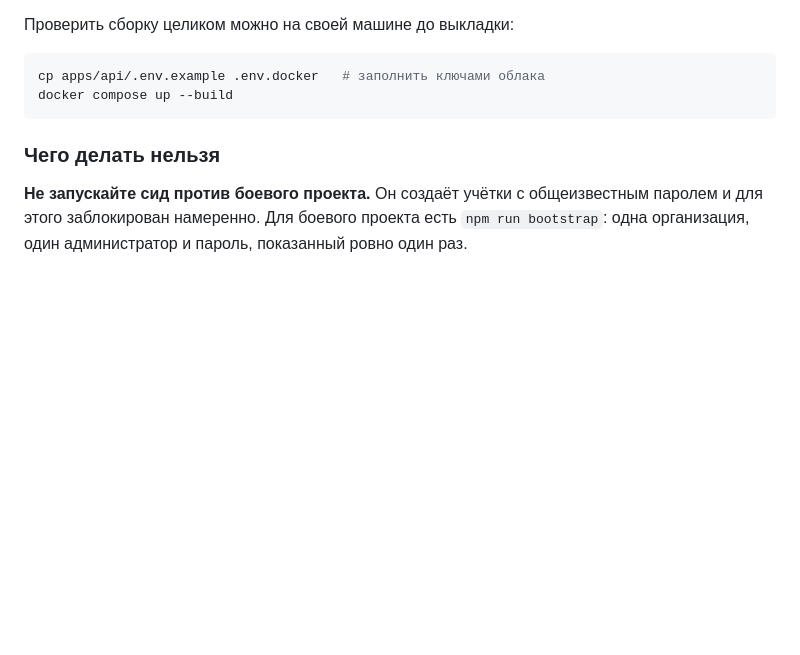
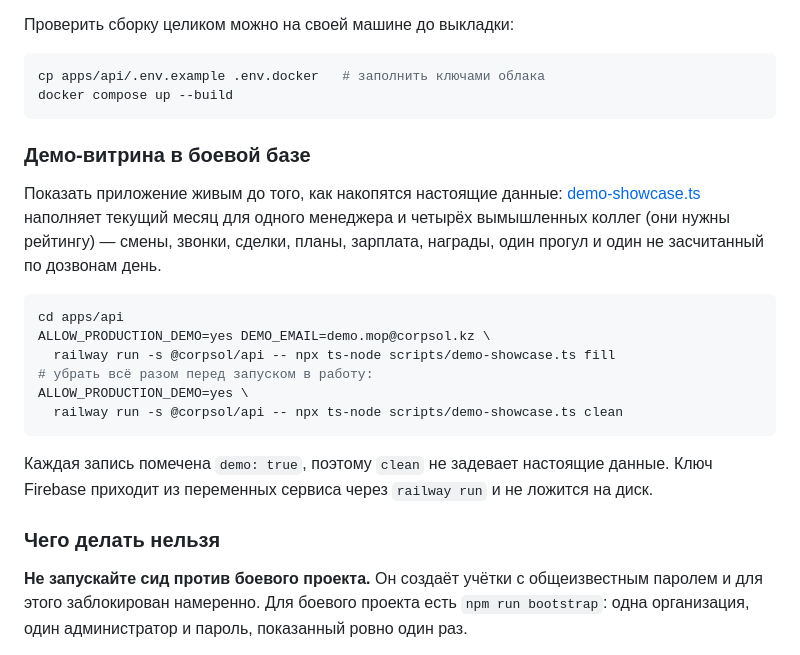
Before and after one commit to adiletpn/CorpsolApp, a Markdown page: README.md, the part around the change. GitHub-like rendering; blank space fills up the shorter version.

Commit message:
docs: демо-витрина — как наполнить и как убрать
Без записи о clean витрину рано или поздно забыли бы в боевой базе,
и вымышленные коллеги остались бы в рейтинге настоящего отдела.

````diff
--- a/README.md
+++ b/README.md
@@ -372,6 +372,27 @@ cp apps/api/.env.example .env.docker   # заполнить ключами об
 docker compose up --build
 ```
 
+### Демо-витрина в боевой базе
+
+Показать приложение живым до того, как накопятся настоящие данные:
+[demo-showcase.ts](apps/api/scripts/demo-showcase.ts) наполняет текущий
+месяц для одного менеджера и четырёх вымышленных коллег (они нужны
+рейтингу) — смены, звонки, сделки, планы, зарплата, награды, один
+прогул и один не засчитанный по дозвонам день.
+
+```bash
+cd apps/api
+ALLOW_PRODUCTION_DEMO=yes DEMO_EMAIL=demo.mop@corpsol.kz \
+  railway run -s @corpsol/api -- npx ts-node scripts/demo-showcase.ts fill
+# убрать всё разом перед запуском в работу:
+ALLOW_PRODUCTION_DEMO=yes \
+  railway run -s @corpsol/api -- npx ts-node scripts/demo-showcase.ts clean
+```
+
+Каждая запись помечена `demo: true`, поэтому `clean` не задевает
+настоящие данные. Ключ Firebase приходит из переменных сервиса через
+`railway run` и не ложится на диск.
+
 ### Чего делать нельзя
 
 **Не запускайте сид против боевого проекта.** Он создаёт учётки
````
